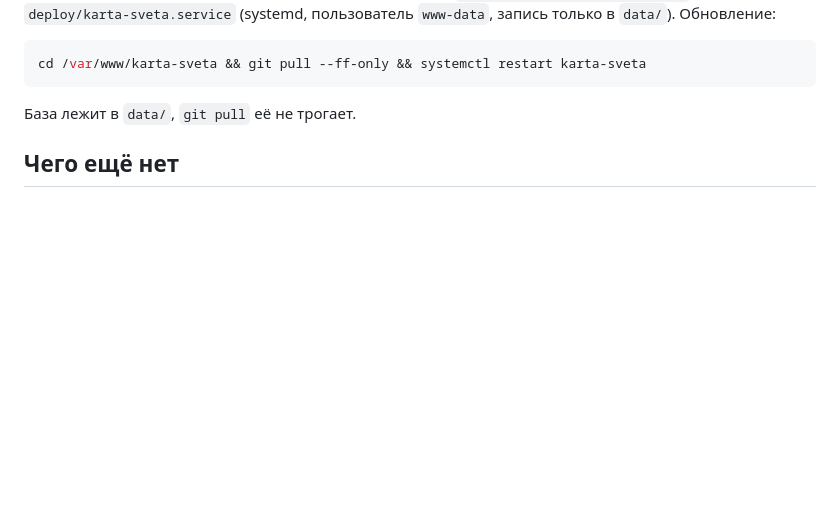
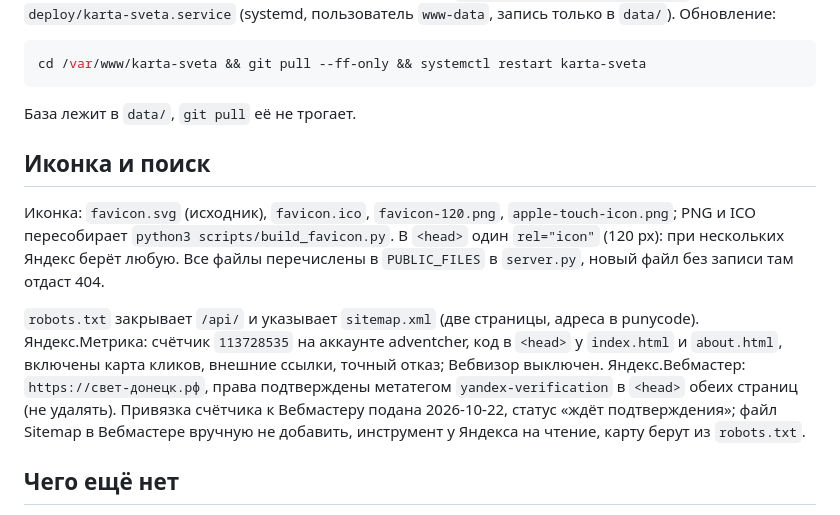
Before and after one commit to LerkOFF/karta-sveta, a Markdown page: docs/README.md, the part around the change. GitHub-like rendering; blank space fills up the shorter version.

Commit message:
в документации описаны иконка, robots, sitemap, Метрика и Вебмастер

```diff
--- a/docs/README.md
+++ b/docs/README.md
@@ -141,6 +141,12 @@ cd /var/www/karta-sveta && git pull --ff-only && systemctl restart karta-sveta
 
 База лежит в `data/`, `git pull` её не трогает.
 
+## Иконка и поиск
+
+Иконка: `favicon.svg` (исходник), `favicon.ico`, `favicon-120.png`, `apple-touch-icon.png`; PNG и ICO пересобирает `python3 scripts/build_favicon.py`. В `<head>` один `rel="icon"` (120 px): при нескольких Яндекс берёт любую. Все файлы перечислены в `PUBLIC_FILES` в `server.py`, новый файл без записи там отдаст 404.
+
+`robots.txt` закрывает `/api/` и указывает `sitemap.xml` (две страницы, адреса в punycode). Яндекс.Метрика: счётчик `113728535` на аккаунте adventcher, код в `<head>` у `index.html` и `about.html`, включены карта кликов, внешние ссылки, точный отказ; Вебвизор выключен. Яндекс.Вебмастер: `https://свет-донецк.рф`, права подтверждены метатегом `yandex-verification` в `<head>` обеих страниц (не удалять). Привязка счётчика к Вебмастеру подана 2026-10-22, статус «ждёт подтверждения»; файл Sitemap в Вебмастере вручную не добавить, инструмент у Яндекса на чтение, карту берут из `robots.txt`.
+
 ## Чего ещё нет
 
 - Графики по другим районам, кроме Киевского: у Донецка плановых графиков по улицам нет, остальные районы красятся только отметками.
```
